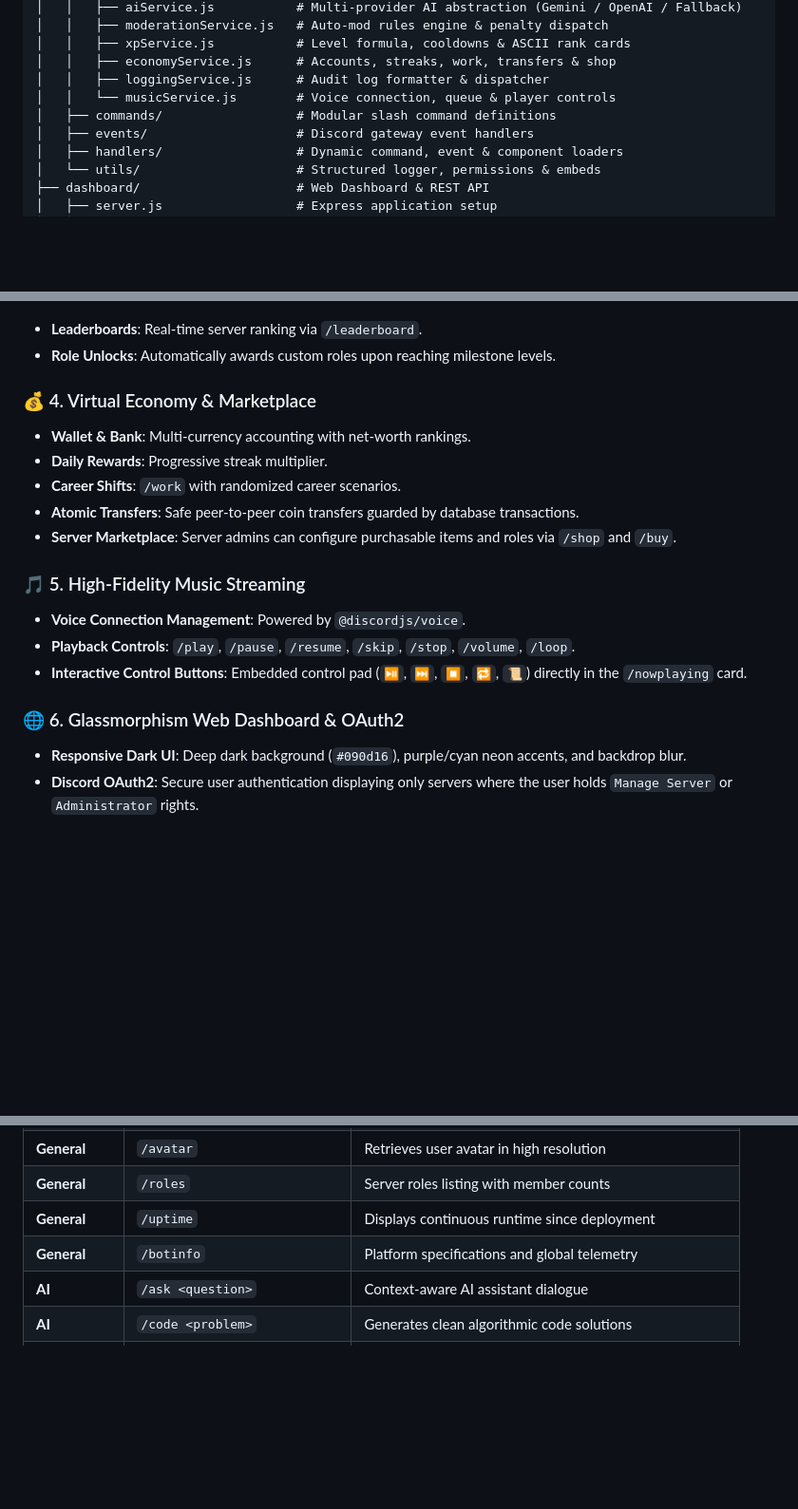
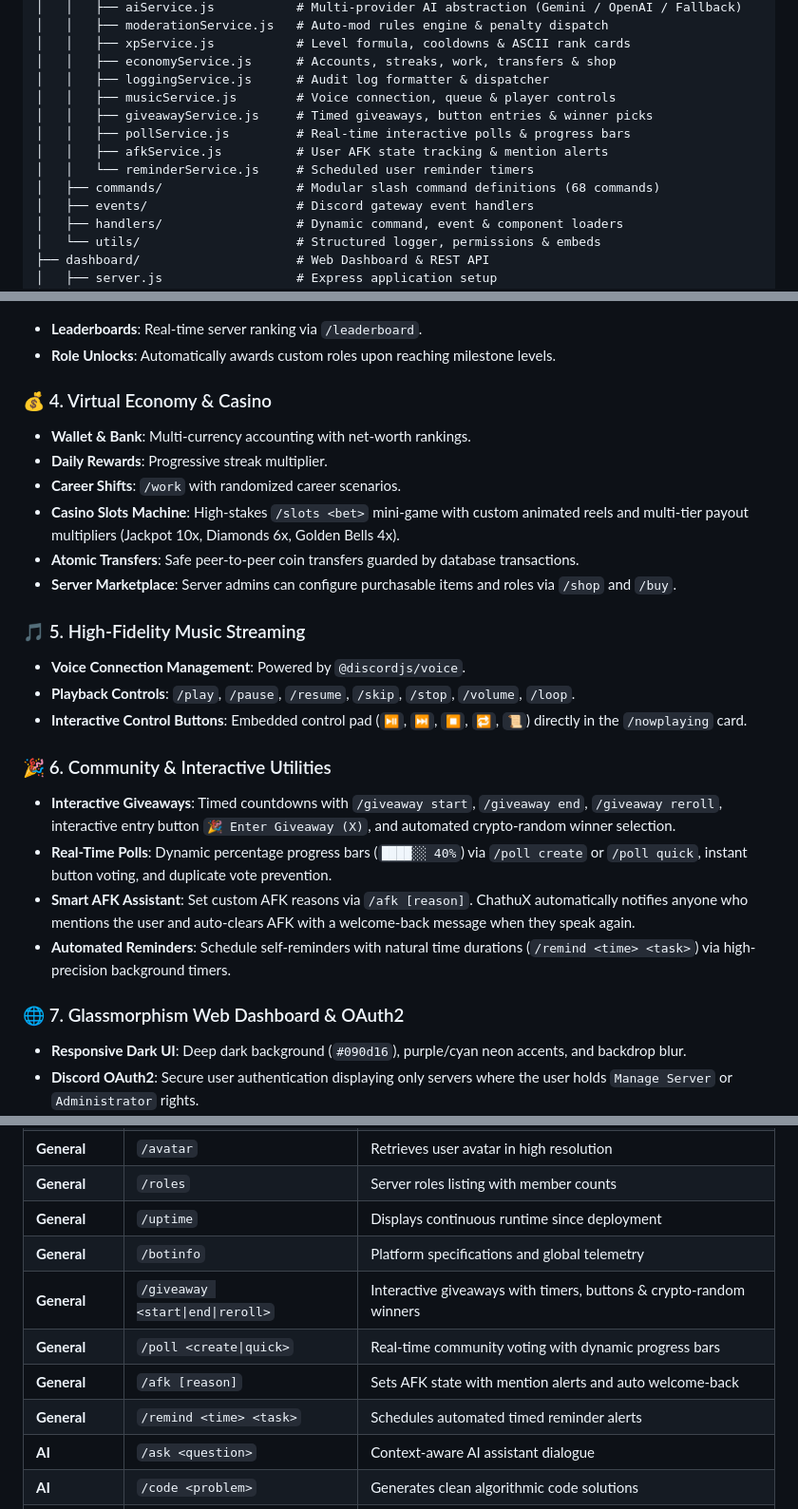
Before and after one commit to chathunga2007/Chathux-Discode-Bot, a Markdown page: README.md, 3 parts joined by grey strips. Shown at 95% size. Rendered like a GitHub page; blank space fills up the shorter version.

```diff
--- a/README.md
+++ b/README.md
@@ -48,8 +48,12 @@ ChathuX/
 │   │   ├── xpService.js           # Level formula, cooldowns & ASCII rank cards
 │   │   ├── economyService.js      # Accounts, streaks, work, transfers & shop
 │   │   ├── loggingService.js      # Audit log formatter & dispatcher
-│   │   └── musicService.js        # Voice connection, queue & player controls
-│   ├── commands/                  # Modular slash command definitions
+│   │   ├── musicService.js        # Voice connection, queue & player controls
+│   │   ├── giveawayService.js     # Timed giveaways, button entries & winner picks
+│   │   ├── pollService.js         # Real-time interactive polls & progress bars
+│   │   ├── afkService.js          # User AFK state tracking & mention alerts
+│   │   └── reminderService.js     # Scheduled user reminder timers
+│   ├── commands/                  # Modular slash command definitions (68 commands)
 │   ├── events/                    # Discord gateway event handlers
 │   ├── handlers/                  # Dynamic command, event & component loaders
 │   └── utils/                     # Structured logger, permissions & embeds
@@ -97,10 +101,11 @@ ChathuX/
 - **Leaderboards**: Real-time server ranking via `/leaderboard`.
 - **Role Unlocks**: Automatically awards custom roles upon reaching milestone levels.
 
-### 💰 4. Virtual Economy & Marketplace
+### 💰 4. Virtual Economy & Casino
 - **Wallet & Bank**: Multi-currency accounting with net-worth rankings.
 - **Daily Rewards**: Progressive streak multiplier.
 - **Career Shifts**: `/work` with randomized career scenarios.
+- **Casino Slots Machine**: High-stakes `/slots <bet>` mini-game with custom animated reels and multi-tier payout multipliers (Jackpot 10x, Diamonds 6x, Golden Bells 4x).
 - **Atomic Transfers**: Safe peer-to-peer coin transfers guarded by database transactions.
 - **Server Marketplace**: Server admins can configure purchasable items and roles via `/shop` and `/buy`.
 
@@ -109,7 +114,13 @@ ChathuX/
 - **Playback Controls**: `/play`, `/pause`, `/resume`, `/skip`, `/stop`, `/volume`, `/loop`.
 - **Interactive Control Buttons**: Embedded control pad (`⏯️`, `⏭️`, `⏹️`, `🔁`, `📜`) directly in the `/nowplaying` card.
 
-### 🌐 6. Glassmorphism Web Dashboard & OAuth2
+### 🎉 6. Community & Interactive Utilities
+- **Interactive Giveaways**: Timed countdowns with `/giveaway start`, `/giveaway end`, `/giveaway reroll`, interactive entry button `🎉 Enter Giveaway (X)`, and automated crypto-random winner selection.
+- **Real-Time Polls**: Dynamic percentage progress bars (`████░░ 40%`) via `/poll create` or `/poll quick`, instant button voting, and duplicate vote prevention.
+- **Smart AFK Assistant**: Set custom AFK reasons via `/afk [reason]`. ChathuX automatically notifies anyone who mentions the user and auto-clears AFK with a welcome-back message when they speak again.
+- **Automated Reminders**: Schedule self-reminders with natural time durations (`/remind <time> <task>`) via high-precision background timers.
+
+### 🌐 7. Glassmorphism Web Dashboard & OAuth2
 - **Responsive Dark UI**: Deep dark background (`#090d16`), purple/cyan neon accents, and backdrop blur.
 - **Discord OAuth2**: Secure user authentication displaying only servers where the user holds `Manage Server` or `Administrator` rights.
 - **Full Configuration Suite**: Customize welcome messages, audit log channels, auto-mod toggles, and AI channels from your web browser.
@@ -227,6 +238,10 @@ Follow these exact steps to register and configure your Discord bot:
 | **General** | `/roles` | Server roles listing with member counts |
 | **General** | `/uptime` | Displays continuous runtime since deployment |
 | **General** | `/botinfo` | Platform specifications and global telemetry |
+| **General** | `/giveaway <start\|end\|reroll>` | Interactive giveaways with timers, buttons & crypto-random winners |
+| **General** | `/poll <create\|quick>` | Real-time community voting with dynamic progress bars |
+| **General** | `/afk [reason]` | Sets AFK state with mention alerts and auto welcome-back |
+| **General** | `/remind <time> <task>` | Schedules automated timed reminder alerts |
 | **AI** | `/ask <question>` | Context-aware AI assistant dialogue |
 | **AI** | `/code <problem>` | Generates clean algorithmic code solutions |
 | **AI** | `/explain <code>` | In-depth breakdown of complex code |
```
Also changed, not shown: other parts of README.md (+1 -0 lines).
